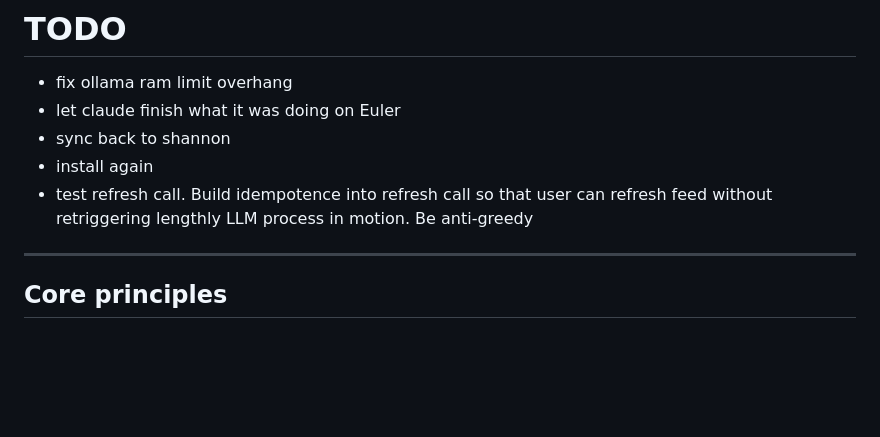
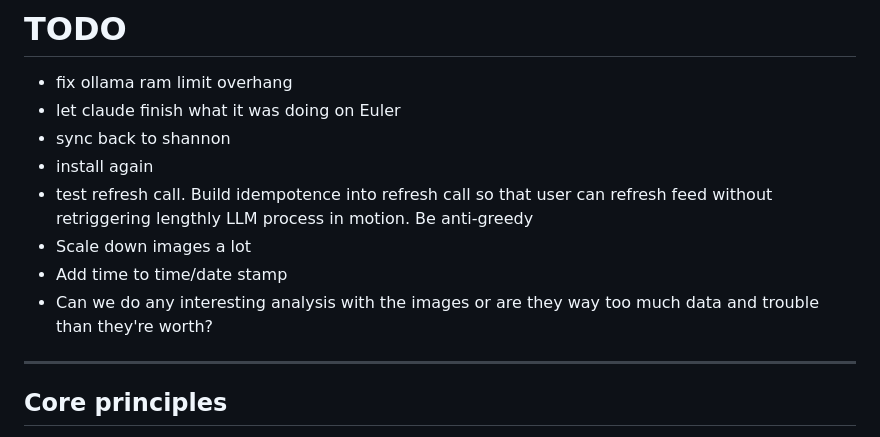
Before and after one commit to josephkaiser/myrssfeed, a Markdown page: DESIGN.md, the part around the change. Rendered like a GitHub page; blank space fills up the shorter version.

Commit message:
design doc musings

```diff
--- a/DESIGN.md
+++ b/DESIGN.md
@@ -8,6 +8,9 @@ A simple, self-hosted RSS aggregator for personal home use on a Raspberry Pi, ac
 - sync back to shannon
 - install again
 - test refresh call. Build idempotence into refresh call so that user can refresh feed without retriggering lengthly LLM process in motion. Be anti-greedy
+- Scale down images a lot
+- Add time to time/date stamp
+- Can we do any interesting analysis with the images or are they way too much data and trouble than they're worth?
 
 ---
 
```
